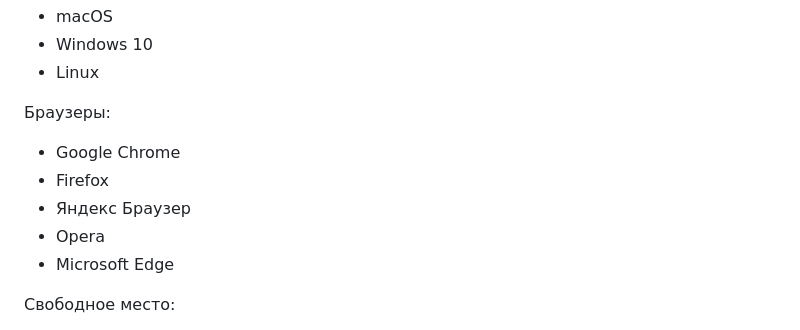
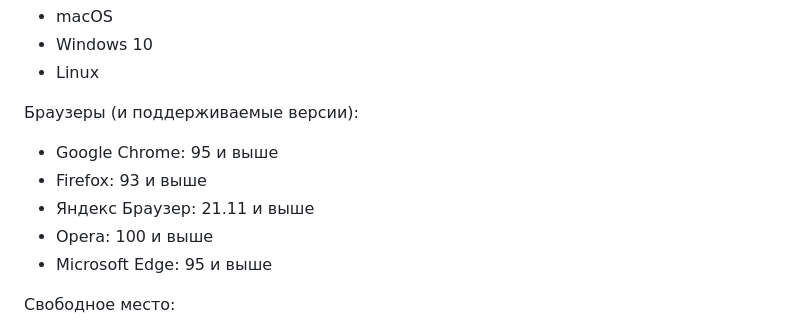
Before and after one commit to Neonchik4/Railway_Revolution_2.0, a Markdown page: iklimovich_application.md, the part around the change. GitHub-like rendering.

```diff
--- a/README.md
+++ b/iklimovich_application.md
@@ -21,12 +21,12 @@
 * Windows 10
 * Linux
 
-Браузеры:
-- Google Chrome
-- Firefox
-- Яндекс Браузер
-- Opera
-- Microsoft Edge
+Браузеры (и поддерживаемые версии):
+- Google Chrome: 95 и выше
+- Firefox: 93 и выше
+- Яндекс Браузер: 21.11 и выше
+- Opera: 100 и выше
+- Microsoft Edge: 95 и выше
 
 Свободное место:
 - Оперативная память: 4 Гб
```
